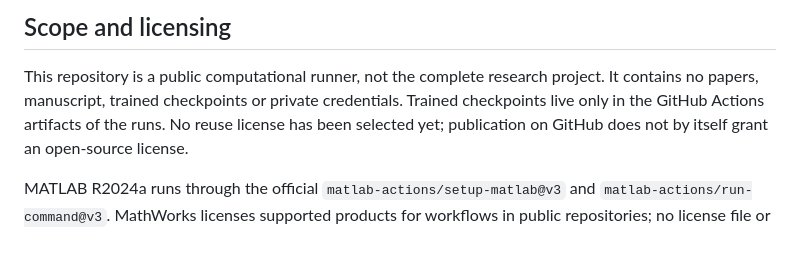
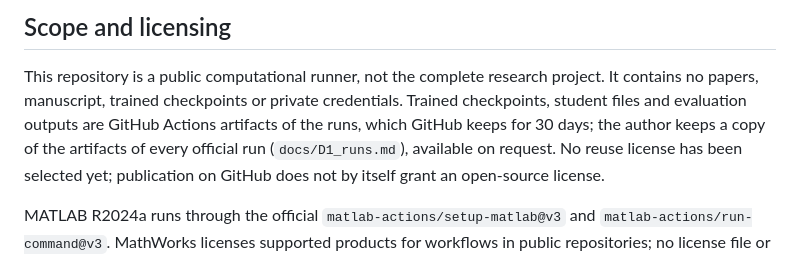
Before and after one commit to nxb513/uav-sac-scenario-nmpc-matlab, a Markdown page: README.md, the part around the change. Drawn GitHub-style.

Commit message:
Docs: run artifacts are kept 30 days by GitHub; the author keeps a copy of the official runs' artifacts
Co-Authored-By: Claude Opus 5.5 <noreply@anthropic.com>

```diff
--- a/README.md
+++ b/README.md
@@ -163,7 +163,9 @@ from their sources inside the CI job and are never committed or uploaded. See
 
 This repository is a public computational runner, not the complete research project. It
 contains no papers, manuscript, trained checkpoints or private credentials. Trained
-checkpoints live only in the GitHub Actions artifacts of the runs. No reuse license has
+checkpoints, student files and evaluation outputs are GitHub Actions artifacts of the runs,
+which GitHub keeps for 30 days; the author keeps a copy of the artifacts of every official run
+(`docs/D1_runs.md`), available on request. No reuse license has
 been selected yet; publication on GitHub does not by itself grant an open-source license.
 
 MATLAB R2024a runs through the official `matlab-actions/setup-matlab@v3` and
```
Also changed, not shown: PUBLICATION_MANIFEST.md (+3 -2 lines), docs/D1_runs.md (+4 -0 lines).
